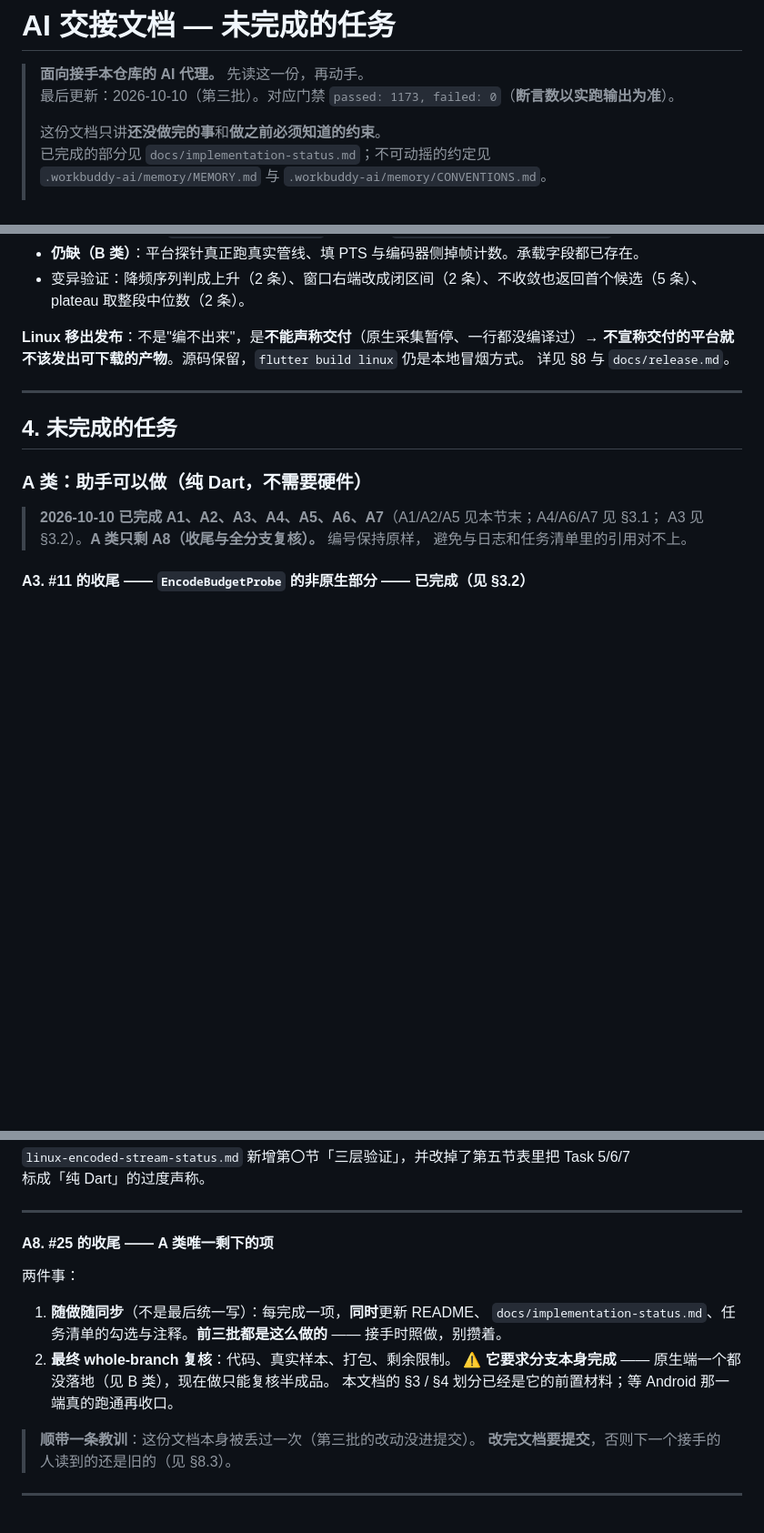
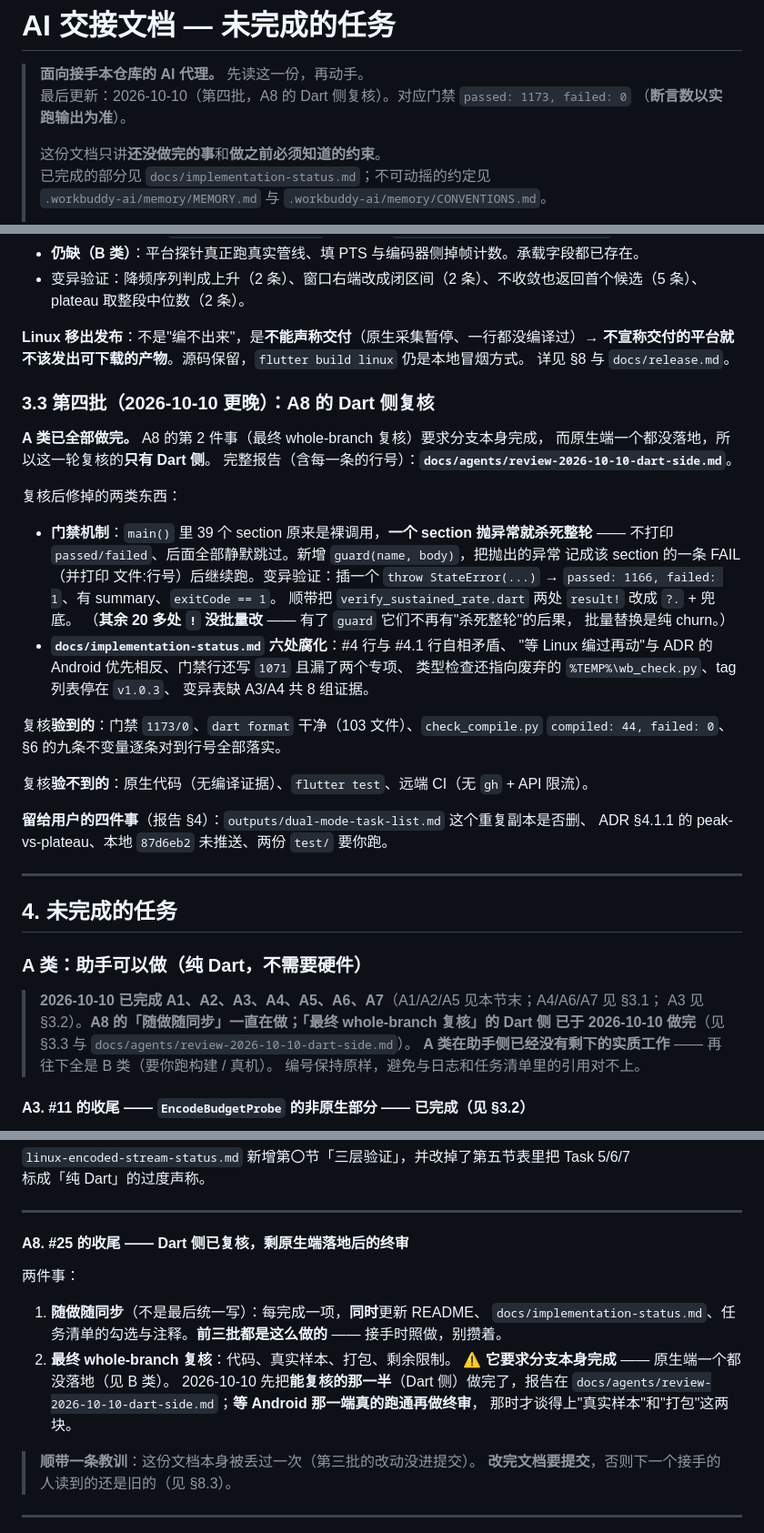
Before and after one commit to crazy4chicken/smartclass-webcam-client, a Markdown page: docs/agents/handover.md, 3 parts joined by grey strips. Shown at 91% size. Drawn GitHub-style; blank space fills up the shorter version.

```diff
--- a/docs/agents/handover.md
+++ b/docs/agents/handover.md
@@ -1,7 +1,8 @@
 # AI 交接文档 — 未完成的任务
 
 > **面向接手本仓库的 AI 代理。** 先读这一份，再动手。
-> 最后更新：2026-10-10（第三批）。对应门禁 `passed: 1173, failed: 0`（**断言数以实跑输出为准**）。
+> 最后更新：2026-10-10（第四批，A8 的 Dart 侧复核）。对应门禁 `passed: 1173, failed: 0`
+> （**断言数以实跑输出为准**）。
 >
 > 这份文档只讲**还没做完的事**和**做之前必须知道的约束**。
 > 已完成的部分见 `docs/implementation-status.md`；不可动摇的约定见
@@ -154,6 +156,34 @@
 **不宣称交付的平台就不该发出可下载的产物**。源码保留，`flutter build linux` 仍是本地冒烟方式。
 详见 §8 与 `docs/release.md`。
 
+### 3.3 第四批（2026-10-10 更晚）：A8 的 **Dart 侧**复核
+
+**A 类已全部做完。** A8 的第 2 件事（最终 whole-branch 复核）要求分支本身完成，
+而原生端一个都没落地，所以这一轮复核的**只有 Dart 侧**。
+完整报告（含每一条的行号）：**`docs/agents/review-2026-10-10-dart-side.md`**。
+
+复核后修掉的两类东西：
+
+- **门禁机制**：`main()` 里 39 个 section 原来是裸调用，**一个 section 抛异常就杀死整轮**
+  —— 不打印 `passed/failed`、后面全部静默跳过。新增 `guard(name, body)`，把抛出的异常
+  记成该 section 的一条 FAIL（并打印 文件:行号）后继续跑。变异验证：插一个
+  `throw StateError(...)` → `passed: 1166, failed: 1`、有 summary、`exitCode == 1`。
+  顺带把 `verify_sustained_rate.dart` 两处 `result!` 改成 `?.` + 兜底。
+  （**其余 20 多处 `!` 没批量改** —— 有了 `guard` 它们不再有"杀死整轮"的后果，
+  批量替换是纯 churn。）
+- **`docs/implementation-status.md` 六处腐化**：#4 行与 #4.1 行自相矛盾、
+  "等 Linux 编过再动"与 ADR 的 Android 优先相反、门禁行还写 `1071` 且漏了两个专项、
+  类型检查还指向废弃的 `%TEMP%\wb_check.py`、tag 列表停在 `v1.0.3`、
+  变异表缺 A3/A4 共 8 组证据。
+
+复核**验到的**：门禁 `1173/0`、`dart format` 干净（103 文件）、`check_compile.py`
+`compiled: 44, failed: 0`、§6 的九条不变量逐条对到行号全部落实。
+
+复核**验不到的**：原生代码（无编译证据）、`flutter test`、远端 CI（无 `gh` + API 限流）。
+
+**留给用户的四件事**（报告 §4）：`outputs/dual-mode-task-list.md` 这个重复副本是否删、
+ADR §4.1.1 的 peak-vs-plateau、本地 `87d6eb2` 未推送、两份 `test/` 要你跑。
+
 ---
 
 ## 4. 未完成的任务
@@ -161,8 +191,10 @@
 ### A 类：**助手可以做**（纯 Dart，不需要硬件）
 
 > **2026-10-10 已完成 A1、A2、A3、A4、A5、A6、A7**（A1/A2/A5 见本节末；A4/A6/A7 见 §3.1；
-> A3 见 §3.2）。**A 类只剩 A8（收尾与全分支复核）。** 编号保持原样，
-> 避免与日志和任务清单里的引用对不上。
+> A3 见 §3.2）。**A8 的「随做随同步」一直在做；「最终 whole-branch 复核」的 Dart 侧
+> 已于 2026-10-10 做完**（见 §3.3 与 `docs/agents/review-2026-10-10-dart-side.md`）。
+> **A 类在助手侧已经没有剩下的实质工作** —— 再往下全是 B 类（要你跑构建 / 真机）。
+> 编号保持原样，避免与日志和任务清单里的引用对不上。
 
 #### A3. #11 的收尾 —— `EncodeBudgetProbe` 的**非原生**部分 —— **已完成（见 §3.2）**
 
@@ -201,7 +233,7 @@
 
 ---
 
-#### A8. #25 的收尾 —— **A 类唯一剩下的项**
+#### A8. #25 的收尾 —— **Dart 侧已复核，剩原生端落地后的终审**
 
 两件事：
 
@@ -209,8 +241,10 @@
    `docs/implementation-status.md`、任务清单的勾选与注释。**前三批都是这么做的** ——
    接手时照做，别攒着。
 2. **最终 whole-branch 复核**：代码、真实样本、打包、剩余限制。
-   **⚠️ 它要求分支本身完成** —— 原生端一个都没落地（见 B 类），现在做只能复核半成品。
-   本文档的 §3 / §4 划分已经是它的前置材料；等 Android 那一端真的跑通再收口。
+   **⚠️ 它要求分支本身完成** —— 原生端一个都没落地（见 B 类）。
+   2026-10-10 先把**能复核的那一半**（Dart 侧）做完了，报告在
+   `docs/agents/review-2026-10-10-dart-side.md`；**等 Android 那一端真的跑通再做终审**，
+   那时才谈得上"真实样本"和"打包"这两块。
 
 > **顺带一条教训**：这份文档本身被丢过一次（第三批的改动没进提交）。
 > **改完文档要提交**，否则下一个接手的人读到的还是旧的（见 §8.3）。
```
Also changed, not shown: other parts of docs/agents/handover.md (+2 -1 lines), docs/agents/review-2026-10-10-dart-side.md (added, +118 -0 lines), docs/implementation-status.md (+19 -8 lines).
